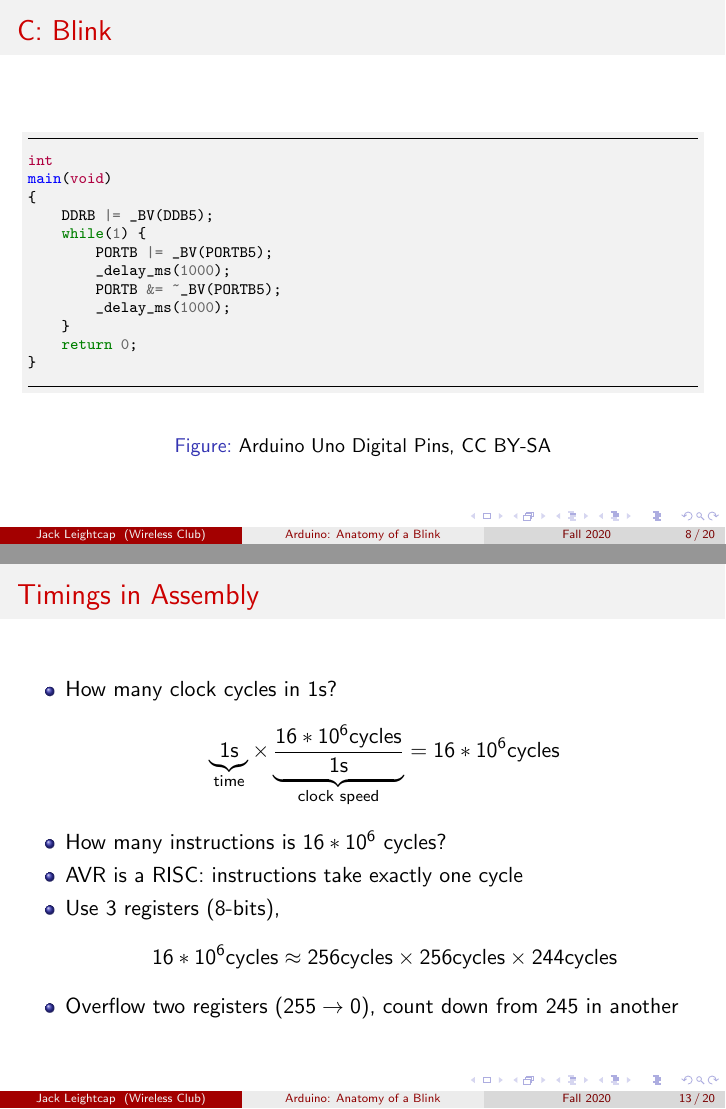
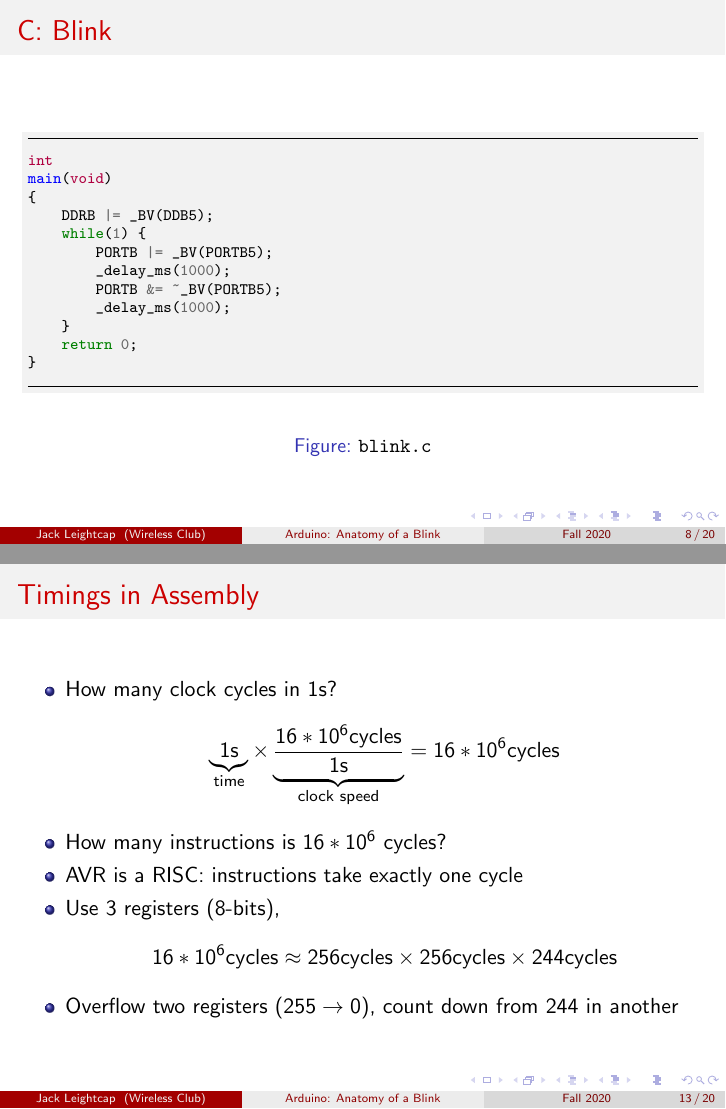
Before and after one commit to NEUWireless/anatomy-of-a-blink, LaTeX slides (slides.tex): pages 8 and 13 of 20, joined at a grey line. Compiled offline with pdfLaTeX.

Commit message:
figure caption typo

```diff
--- a/slides.tex
+++ b/slides.tex
@@ -195,7 +195,7 @@ main(void)
     return 0;
 }
         \end{minted}
-        \caption{\href{https://commons.wikimedia.org/wiki/File:Pinout_of_ARDUINO_Board_and_ATMega328PU.svg}{Arduino Uno Digital Pins, CC BY-SA}}
+        \caption{\texttt{blink.c}}
     \end{figure}
 \end{frame}
 
@@ -306,7 +306,7 @@ $ avrdude -F -V -c arduino -p ATMEGA328P -P /dev/ttyACM0 -b 115200 \
         \[
             16*10^6\text{cycles} \approx 256\text{cycles} \times 256\text{cycles} \times 244\text{cycles}
         \]
-    \item Overflow two registers ($255 \rightarrow 0$), count down from $245$ in another
+    \item Overflow two registers ($255 \rightarrow 0$), count down from $244$ in another
     \end{itemize}
 \end{frame}
 
```
Also changed, not shown: slides.pdf.
